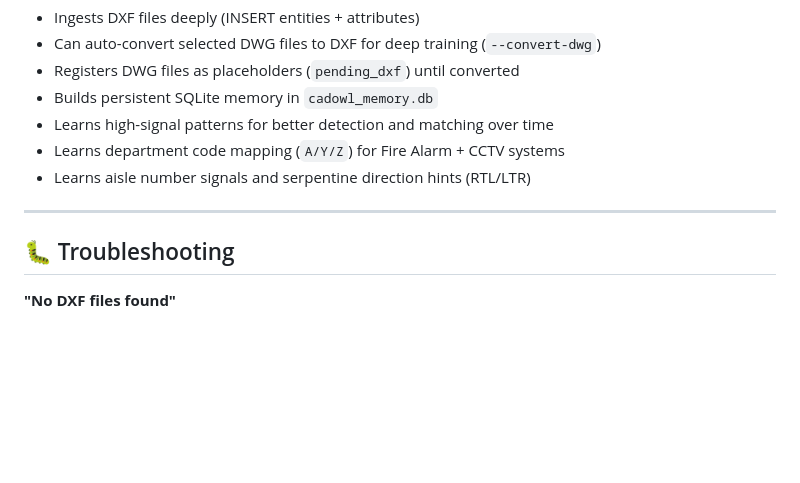
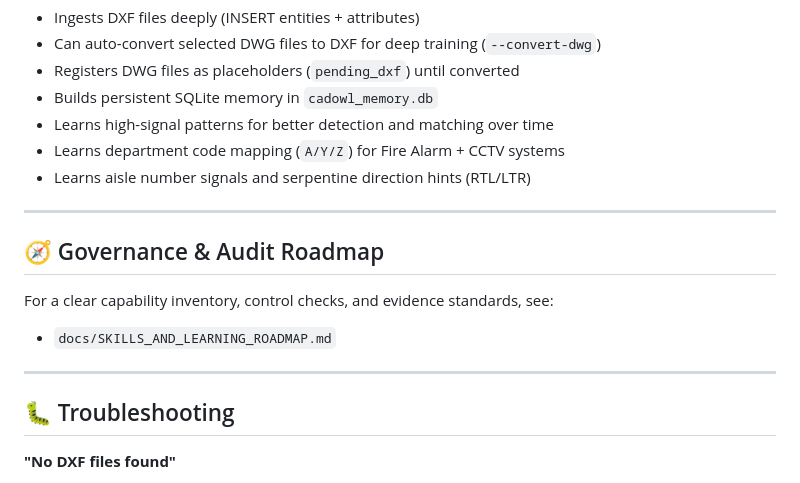
Before and after one commit to Maximt23/ForgeSight, a Markdown page: README.md, the part around the change. Rendered like a GitHub page; blank space fills up the shorter version.

Commit message:
Add governance roadmap for skills, learning lessons, and audit controls

```diff
--- a/README.md
+++ b/README.md
@@ -222,6 +222,14 @@ What it does:
 
 ---
 
+## 🧭 Governance & Audit Roadmap
+
+For a clear capability inventory, control checks, and evidence standards, see:
+
+- `docs/SKILLS_AND_LEARNING_ROADMAP.md`
+
+---
+
 ## 🐛 Troubleshooting
 
 **"No DXF files found"**
```
Also changed, not shown: docs/SKILLS_AND_LEARNING_ROADMAP.md (added, +252 -0 lines).
